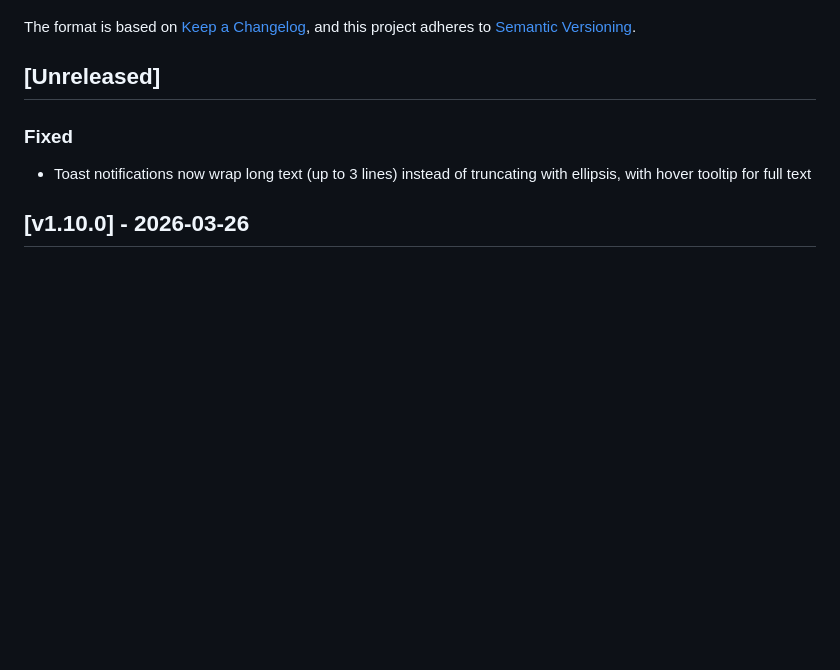
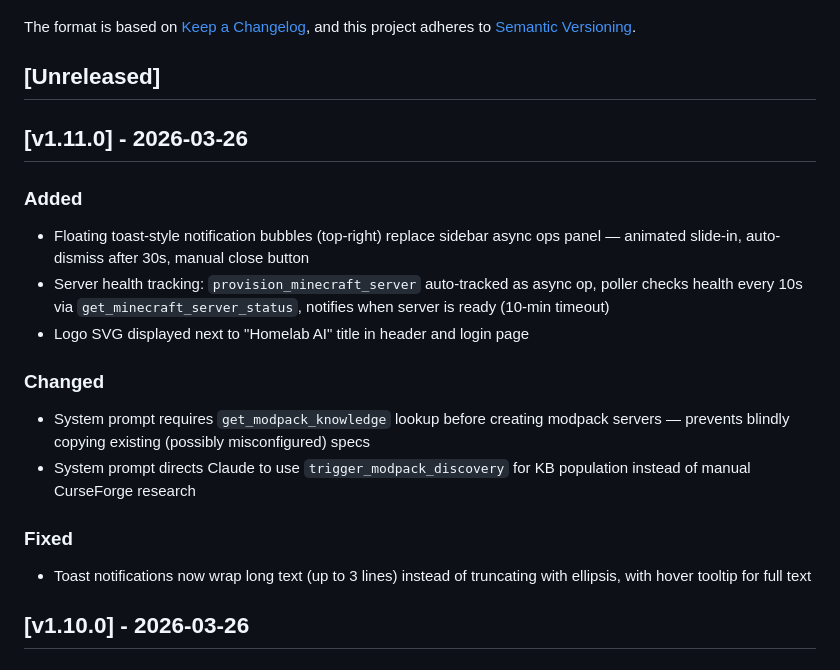
Before and after one commit to lobo235/homelab-chatbot, a Markdown page: CHANGELOG.md, the part around the change. GitHub-like rendering; blank space fills up the shorter version.

Commit message:
docs: update CHANGELOG with toast notifications, health tracking, KB prompt fixes
Co-Authored-By: Claude Opus 4.6 <noreply@anthropic.com>

```diff
--- a/CHANGELOG.md
+++ b/CHANGELOG.md
@@ -6,6 +6,17 @@ The format is based on [Keep a Changelog](https://keepachangelog.com/en/1.1.0/),
 and this project adheres to [Semantic Versioning](https://semver.org/spec/v2.0.0.html).
 
 ## [Unreleased]
+
+## [v1.11.0] - 2026-03-26
+
+### Added
+- Floating toast-style notification bubbles (top-right) replace sidebar async ops panel — animated slide-in, auto-dismiss after 30s, manual close button
+- Server health tracking: `provision_minecraft_server` auto-tracked as async op, poller checks health every 10s via `get_minecraft_server_status`, notifies when server is ready (10-min timeout)
+- Logo SVG displayed next to "Homelab AI" title in header and login page
+
+### Changed
+- System prompt requires `get_modpack_knowledge` lookup before creating modpack servers — prevents blindly copying existing (possibly misconfigured) specs
+- System prompt directs Claude to use `trigger_modpack_discovery` for KB population instead of manual CurseForge research
 
 ### Fixed
 - Toast notifications now wrap long text (up to 3 lines) instead of truncating with ellipsis, with hover tooltip for full text
```
